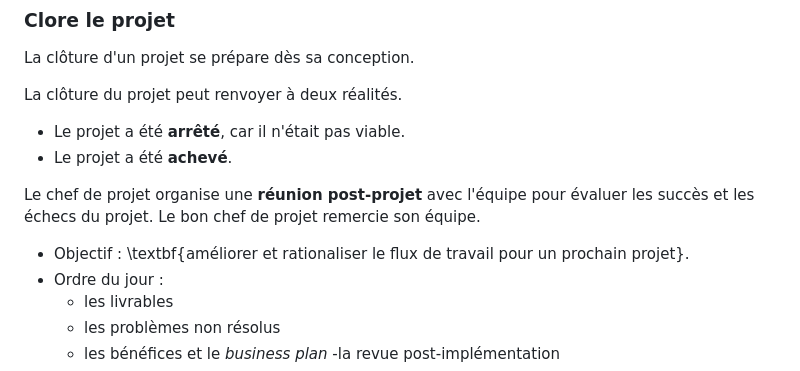
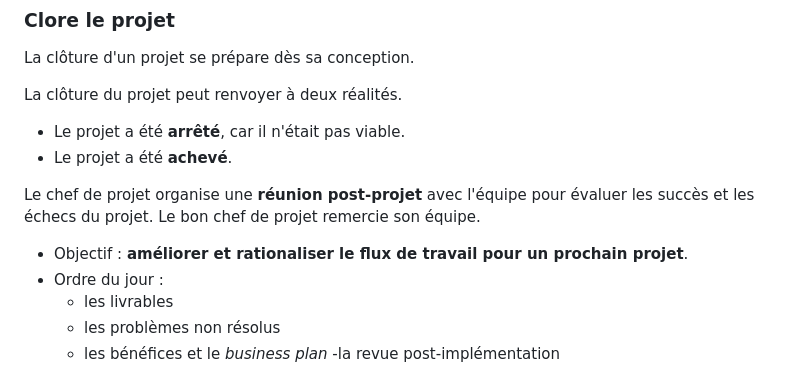
Before and after one commit to MaximeForriez/Sorbonne-Geomatique-L2, a Markdown page: Seance-01/Seance-1.md, the part around the change. Rendered like a GitHub page.

Commit message:
docs:corrections of the course #1

```diff
--- a/Seance-01/Seance-1.md
+++ b/Seance-01/Seance-1.md
@@ -205,7 +205,7 @@ La clôture du projet peut renvoyer à deux réalités.
 - Le projet a été **achevé**.
 
 Le chef de projet organise une **réunion post-projet** avec l'équipe pour évaluer les succès et les échecs du projet. Le bon chef de projet remercie son équipe.
-- Objectif : \textbf{améliorer et rationaliser le flux de travail pour un prochain projet}.
+- Objectif : **améliorer et rationaliser le flux de travail pour un prochain projet**.
 - Ordre du jour :
 	- les livrables
 	- les problèmes non résolus
```
